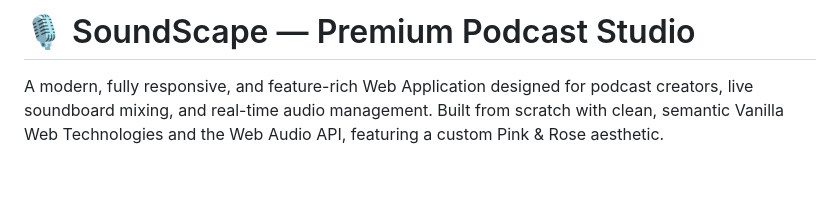
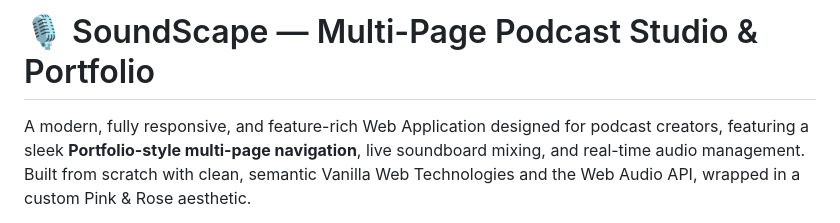
Before and after one commit to TasneemNimr/soundscape-studio, a Markdown page: README.md, the part around one of its changes. Drawn GitHub-style; blank space fills up the shorter version.

```diff
--- a/README.md
+++ b/README.md
@@ -1,4 +1,4 @@
-# 🎙️ SoundScape — Premium Podcast Studio
+# 🎙️ SoundScape — Multi-Page Podcast Studio & Portfolio
 
-A modern, fully responsive, and feature-rich Web Application designed for podcast creators, live soundboard mixing, and real-time audio management. Built from scratch with clean, semantic Vanilla Web Technologies and the Web Audio API, featuring a custom Pink & Rose aesthetic.
+A modern, fully responsive, and feature-rich Web Application designed for podcast creators, featuring a sleek **Portfolio-style multi-page navigation**, live soundboard mixing, and real-time audio management. Built from scratch with clean, semantic Vanilla Web Technologies and the Web Audio API, wrapped in a custom Pink & Rose aesthetic.
 
```
Also changed, not shown: other parts of README.md (+51 -29 lines).
